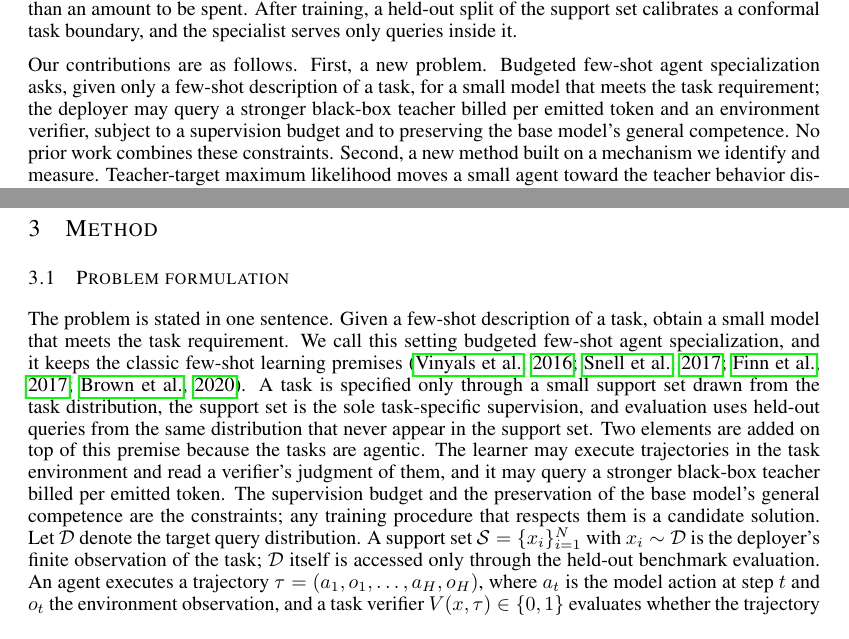
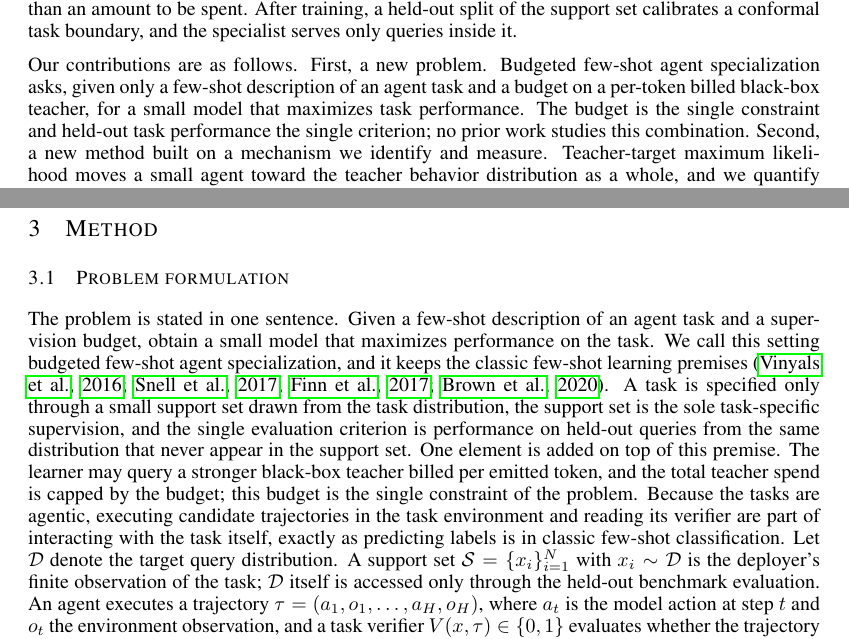
Before and after one commit to XueqiC/tc_code, a LaTeX paper (paper/iclr2027_conference.tex, which reads paper/sections/introduction.tex, paper/sections/method.tex): two parts of pages 2 and 3 of 20, joined at a grey line, cut so that both start at the same text. Compiled offline with pdfLaTeX.

Commit message:
Setting distilled: budget is the single constraint, held-out performance the single criterion; environment interaction is part of the task

```diff
--- a/paper/sections/introduction.tex
+++ b/paper/sections/introduction.tex
@@ -62,11 +62,10 @@ specialist serves only queries inside it.
 
 Our contributions are as follows. First, a new problem. Budgeted
 few-shot agent specialization asks, given only a few-shot description
-of a task, for a small model that meets the task requirement; the
-deployer may query a stronger black-box teacher billed per emitted
-token and an environment verifier, subject to a supervision budget
-and to preserving the base model's general competence. No prior work
-combines these constraints. Second, a new method built on a mechanism
+of an agent task and a budget on a per-token billed black-box
+teacher, for a small model that maximizes task performance. The
+budget is the single constraint and held-out task performance the
+single criterion; no prior work studies this combination. Second, a new method built on a mechanism
 we identify and measure. Teacher-target maximum likelihood moves a
 small agent toward the teacher behavior distribution as a whole, and
 we quantify the task-extraneous component of this update with a
--- a/paper/sections/method.tex
+++ b/paper/sections/method.tex
@@ -3,21 +3,22 @@
 \subsection{Problem formulation}\label{sec:setting}
 
 The problem is stated in one sentence. Given a few-shot description
-of a task, obtain a small model that meets the task requirement. We
-call this setting budgeted few-shot agent specialization, and it
-keeps the classic few-shot learning premises
-\citep{vinyals2016matching, snell2017prototypical, finn2017maml,
-brown2020language}. A task is specified only through a small support
-set drawn from the task distribution, the support set is the sole
-task-specific supervision, and evaluation uses held-out queries from
-the same distribution that never appear in the support set. Two
-elements are added on top of this premise because the tasks are
-agentic. The learner may execute trajectories in the task
-environment and read a verifier's judgment of them, and it may query
-a stronger black-box teacher billed per emitted token. The
-supervision budget and the preservation of the base model's general
-competence are the constraints; any training procedure that respects
-them is a candidate solution. Let $\mathcal{D}$ denote the target query
+of an agent task and a supervision budget, obtain a small model that
+maximizes performance on the task. We call this setting budgeted
+few-shot agent specialization, and it keeps the classic few-shot
+learning premises \citep{vinyals2016matching, snell2017prototypical,
+finn2017maml, brown2020language}. A task is specified only through a
+small support set drawn from the task distribution, the support set
+is the sole task-specific supervision, and the single evaluation
+criterion is performance on held-out queries from the same
+distribution that never appear in the support set. One element is
+added on top of this premise. The learner may query a stronger
+black-box teacher billed per emitted token, and the total teacher
+spend is capped by the budget; this budget is the single constraint
+of the problem. Because the tasks are agentic, executing candidate
+trajectories in the task environment and reading its verifier are
+part of interacting with the task itself, exactly as predicting
+labels is in classic few-shot classification. Let $\mathcal{D}$ denote the target query
 distribution. A support set $\mathcal{S}=\{x_i\}_{i=1}^{N}$ with
 $x_i\sim\mathcal{D}$ is the deployer's finite observation of the
 task; $\mathcal{D}$ itself is accessed only through the held-out
```
